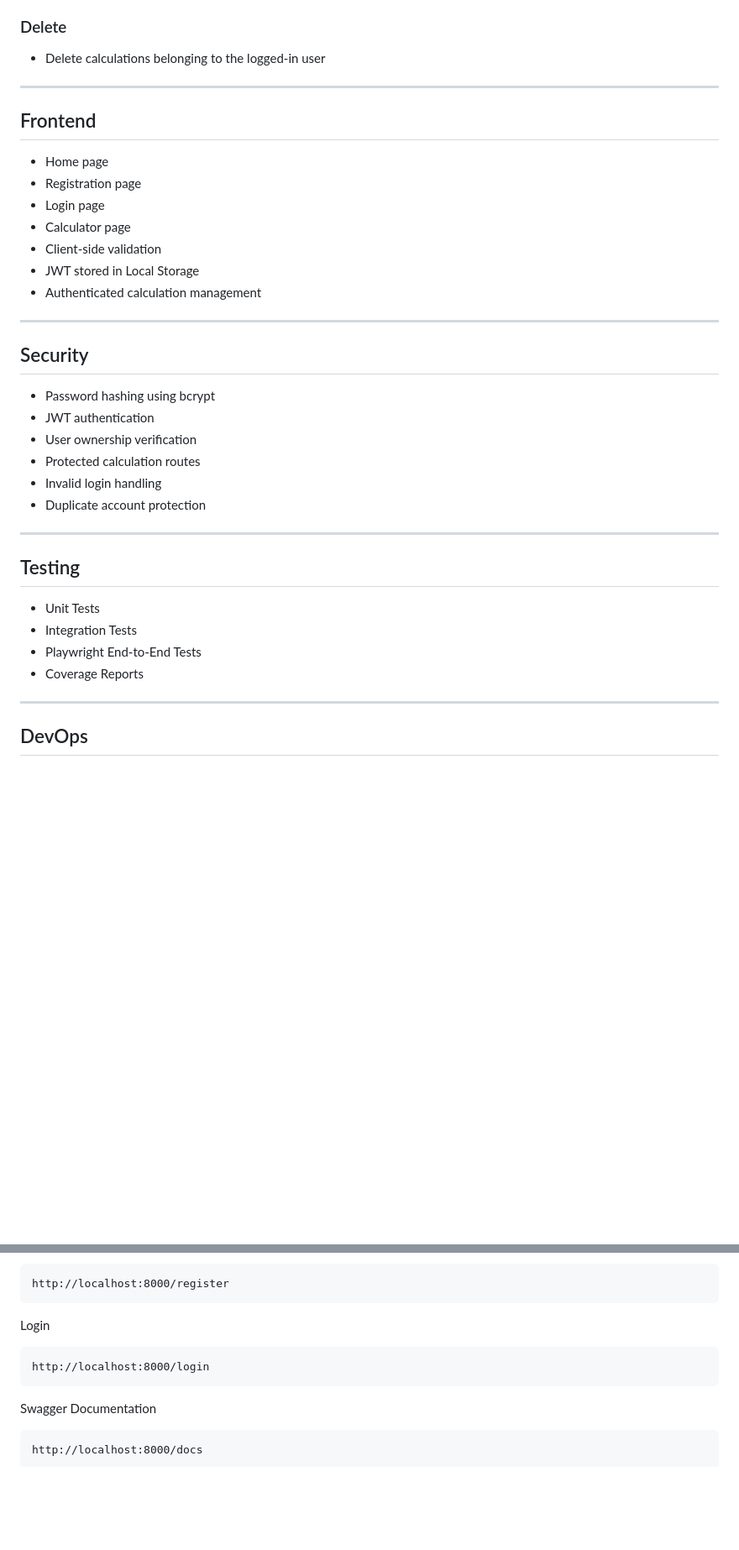
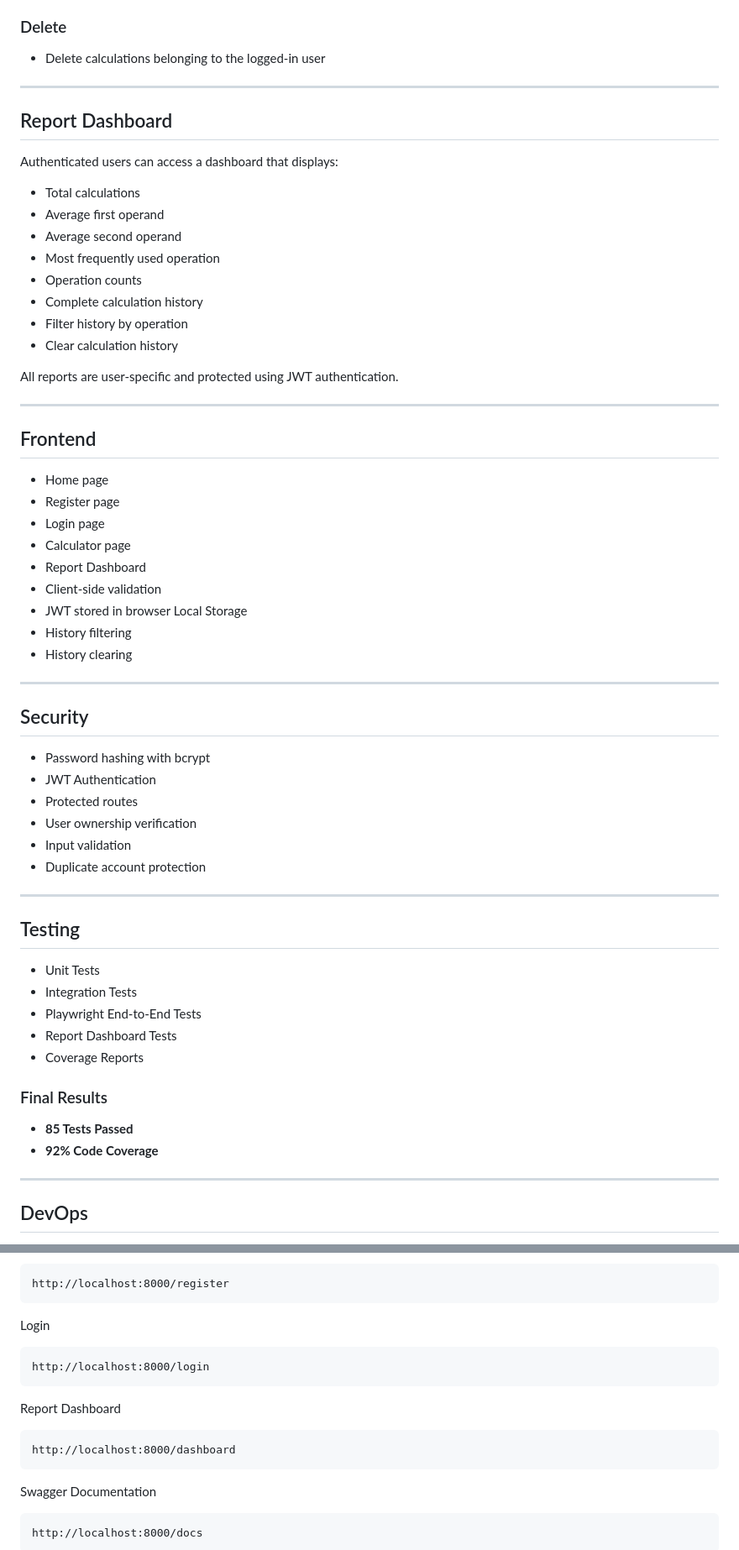
Before and after one commit to davidcruzzy03/IS218-Module14, a Markdown page: README.md, 2 parts joined by grey strips. Shown at 84% size. GitHub-like rendering; blank space fills up the shorter version.

````diff
--- a/README.md
+++ b/README.md
@@ -52,25 +65,44 @@ Users can securely register and log in using JWT authentication, then create, br
 
 ---
 
+## Report Dashboard
+
+Authenticated users can access a dashboard that displays:
+
+- Total calculations
+- Average first operand
+- Average second operand
+- Most frequently used operation
+- Operation counts
+- Complete calculation history
+- Filter history by operation
+- Clear calculation history
+
+All reports are user-specific and protected using JWT authentication.
+
+---
+
 ## Frontend
 
 - Home page
-- Registration page
+- Register page
 - Login page
 - Calculator page
+- Report Dashboard
 - Client-side validation
-- JWT stored in Local Storage
-- Authenticated calculation management
+- JWT stored in browser Local Storage
+- History filtering
+- History clearing
 
 ---
 
 ## Security
 
-- Password hashing using bcrypt
-- JWT authentication
+- Password hashing with bcrypt
+- JWT Authentication
+- Protected routes
 - User ownership verification
-- Protected calculation routes
-- Invalid login handling
+- Input validation
 - Duplicate account protection
 
 ---
@@ -80,7 +112,13 @@ Users can securely register and log in using JWT authentication, then create, br
 - Unit Tests
 - Integration Tests
 - Playwright End-to-End Tests
+- Report Dashboard Tests
 - Coverage Reports
+
+### Final Results
+
+- **85 Tests Passed**
+- **92% Code Coverage**
 
 ---
 
@@ -251,6 +292,12 @@ Login
 http://localhost:8000/login
 ```
 
+Report Dashboard
+
+```
+http://localhost:8000/dashboard
+```
+
 Swagger Documentation
 
 ```
````
Also changed, not shown: other parts of README.md (+68 -60 lines).
